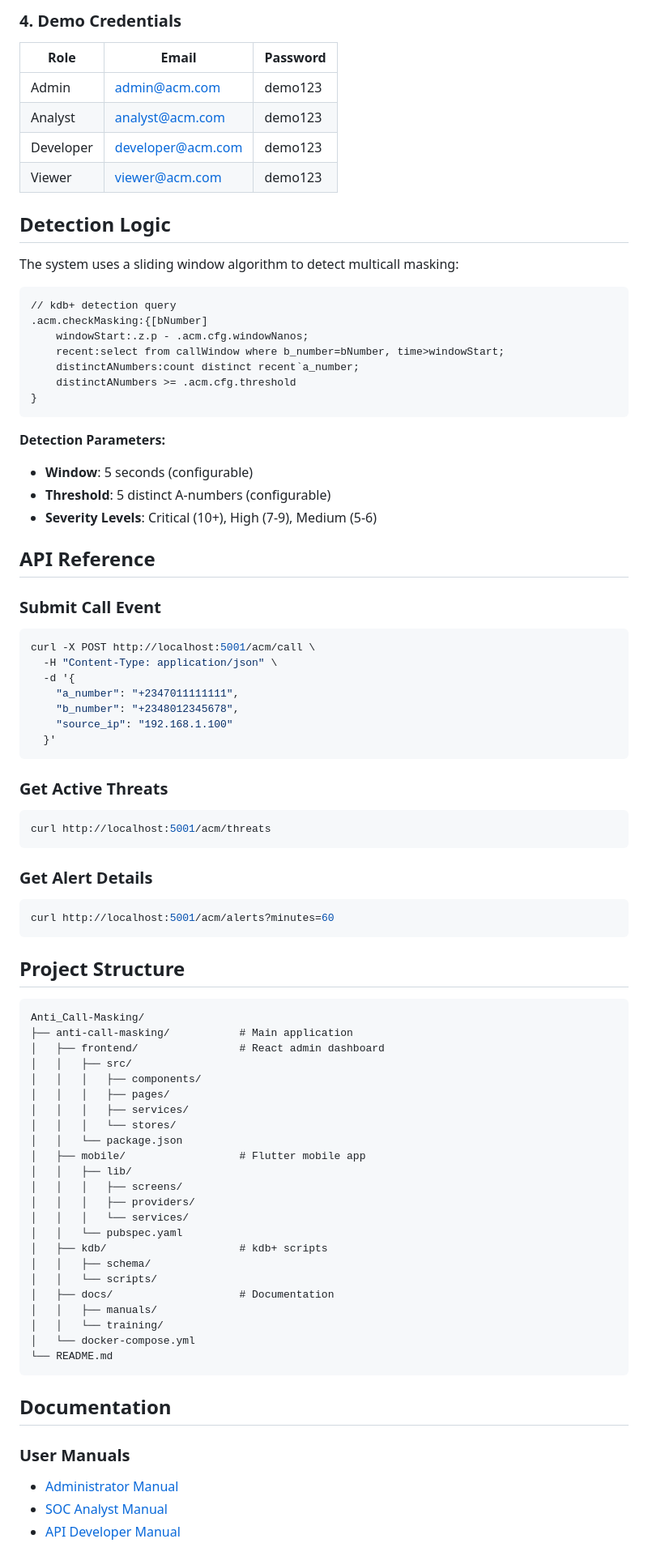
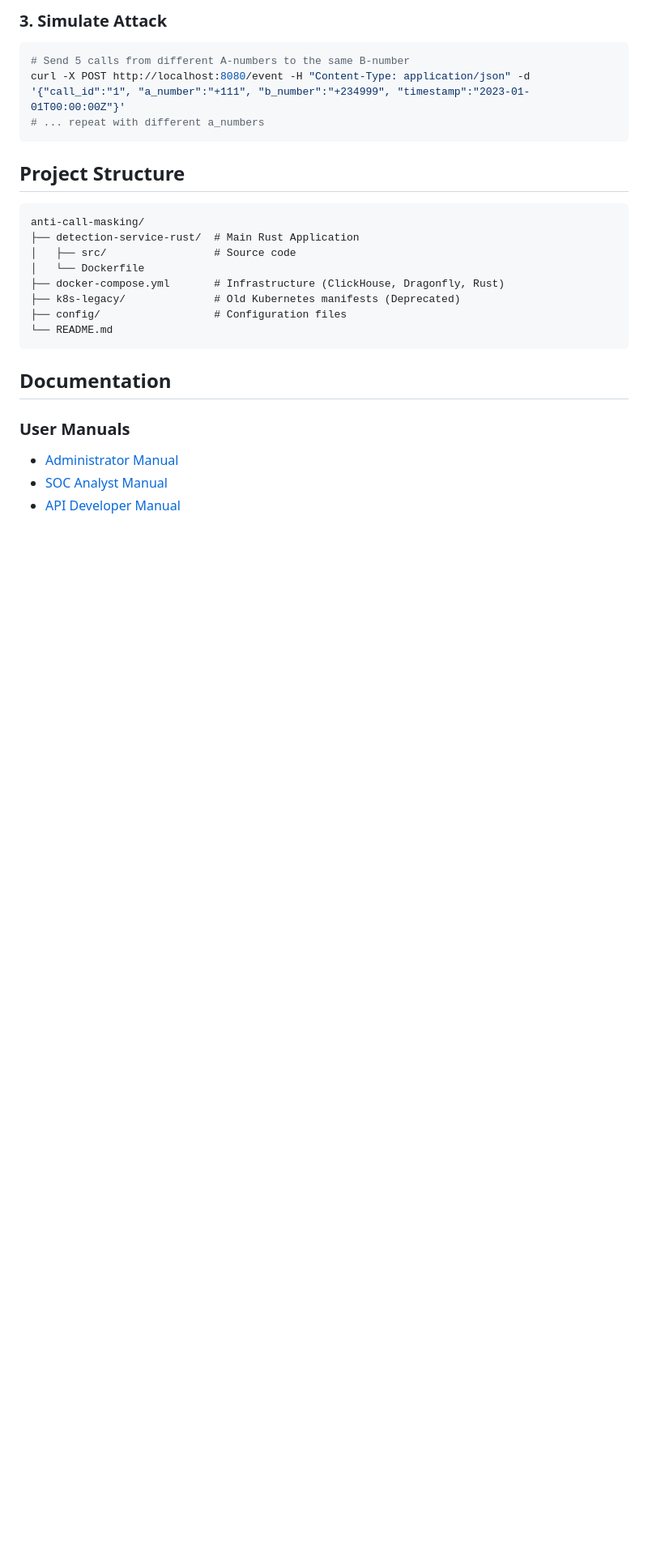
Before and after one commit to abiolaogu/VoxGuard, a Markdown page: README.md, the part around one of its changes. Shown at 81% size. Rendered like a GitHub page; blank space fills up the shorter version.

Commit message:
docs: Update README with Rust/ClickHouse architecture

````diff
--- a/README.md
+++ b/README.md
@@ -81,83 +63,22 @@ docker-compose up -d
 
-### 4. Demo Credentials
-
-| Role | Email | Password |
-|------|-------|----------|
-| Admin | admin@acm.com | demo123 |
-| Analyst | analyst@acm.com | demo123 |
-| Developer | developer@acm.com | demo123 |
-| Viewer | viewer@acm.com | demo123 |
-
-## Detection Logic
-
-The system uses a sliding window algorithm to detect multicall masking:
-
-```q
-// kdb+ detection query
-.acm.checkMasking:{[bNumber]
-    windowStart:.z.p - .acm.cfg.windowNanos;
-    recent:select from callWindow where b_number=bNumber, time>windowStart;
-    distinctANumbers:count distinct recent`a_number;
-    distinctANumbers >= .acm.cfg.threshold
-}
-```
-
-**Detection Parameters:**
-- **Window**: 5 seconds (configurable)
-- **Threshold**: 5 distinct A-numbers (configurable)
-- **Severity Levels**: Critical (10+), High (7-9), Medium (5-6)
-
-## API Reference
-
-### Submit Call Event
+### 3. Simulate Attack
 
 ```bash
-curl -X POST http://localhost:5001/acm/call \
-  -H "Content-Type: application/json" \
-  -d '{
-    "a_number": "+2347011111111",
-    "b_number": "+2348012345678",
-    "source_ip": "192.168.1.100"
-  }'
-```
-
-### Get Active Threats
-
-```bash
-curl http://localhost:5001/acm/threats
-```
-
-### Get Alert Details
-
-```bash
-curl http://localhost:5001/acm/alerts?minutes=60
+# Send 5 calls from different A-numbers to the same B-number
+curl -X POST http://localhost:8080/event -H "Content-Type: application/json" -d '{"call_id":"1", "a_number":"+111", "b_number":"+234999", "timestamp":"2023-01-01T00:00:00Z"}'
+# ... repeat with different a_numbers
 ```
 
 ## Project Structure
 
 ```
-Anti_Call-Masking/
-├── anti-call-masking/           # Main application
-│   ├── frontend/                # React admin dashboard
-│   │   ├── src/
-│   │   │   ├── components/
-│   │   │   ├── pages/
-│   │   │   ├── services/
-│   │   │   └── stores/
-│   │   └── package.json
-│   ├── mobile/                  # Flutter mobile app
-│   │   ├── lib/
-│   │   │   ├── screens/
-│   │   │   ├── providers/
-│   │   │   └── services/
-│   │   └── pubspec.yaml
-│   ├── kdb/                     # kdb+ scripts
-│   │   ├── schema/
-│   │   └── scripts/
-│   ├── docs/                    # Documentation
-│   │   ├── manuals/
-│   │   └── training/
-│   └── docker-compose.yml
+anti-call-masking/
+├── detection-service-rust/  # Main Rust Application
+│   ├── src/                 # Source code
+│   └── Dockerfile
+├── docker-compose.yml       # Infrastructure (ClickHouse, Dragonfly, Rust)
+├── k8s-legacy/              # Old Kubernetes manifests (Deprecated)
+├── config/                  # Configuration files
 └── README.md
 ```
 
````
Also changed, not shown: other parts of README.md (+33 -51 lines).
